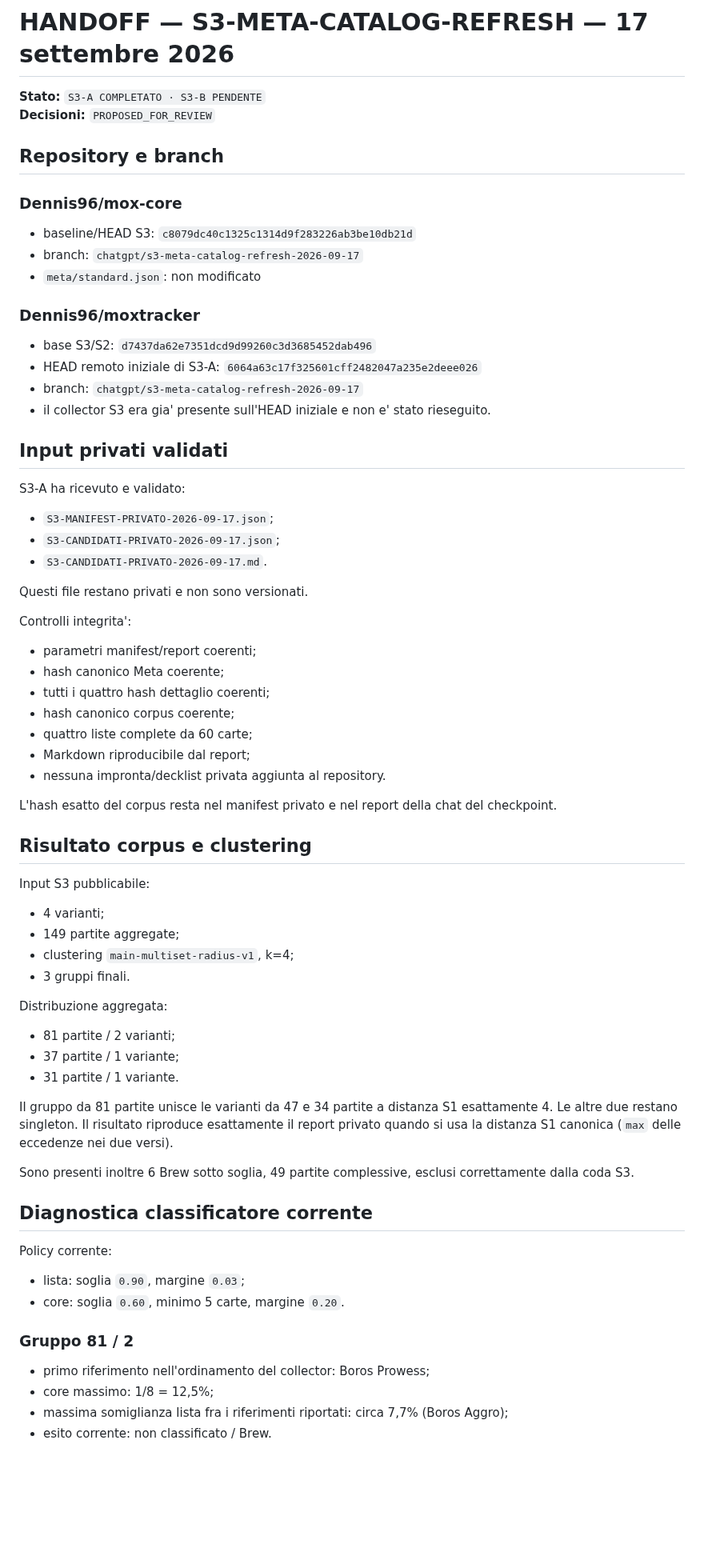
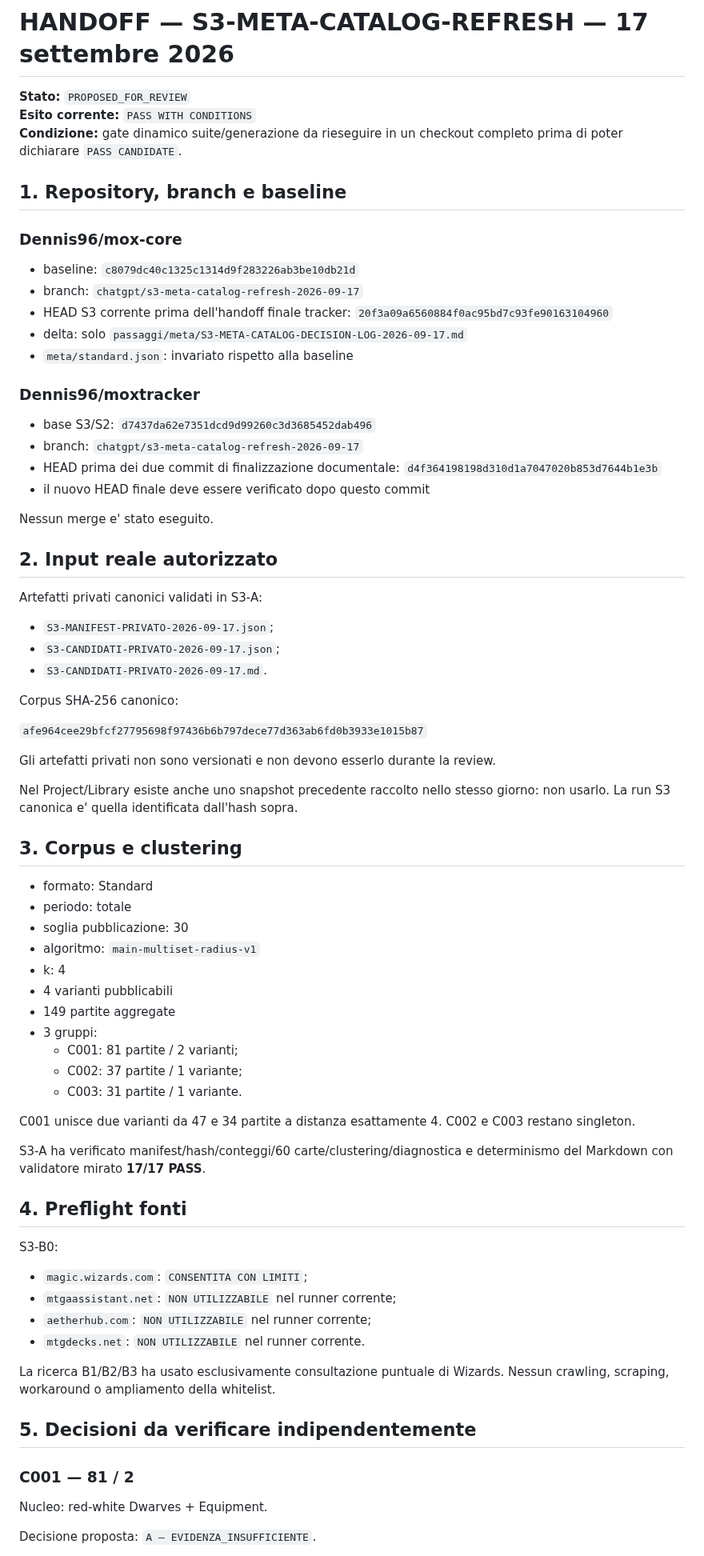
Before and after one commit to Dennis96/moxtracker, a Markdown page: passaggi/handoff/HANDOFF-S3-META-CATALOG-REFRESH-2026-09-17.md, the part around one of its changes. Shown at 80% size. GitHub-like rendering; blank space fills up the shorter version.

Commit message:
docs(s3): finalize independent review handoff

```diff
--- a/passaggi/handoff/HANDOFF-S3-META-CATALOG-REFRESH-2026-09-17.md
+++ b/passaggi/handoff/HANDOFF-S3-META-CATALOG-REFRESH-2026-09-17.md
@@ -1,75 +1,78 @@
 # HANDOFF — S3-META-CATALOG-REFRESH — 17 settembre 2026
 
-**Stato:** `S3-A COMPLETATO · S3-B PENDENTE`
-**Decisioni:** `PROPOSED_FOR_REVIEW`
+**Stato:** `PROPOSED_FOR_REVIEW`
+**Esito corrente:** `PASS WITH CONDITIONS`
+**Condizione:** gate dinamico suite/generazione da rieseguire in un checkout completo prima di poter dichiarare `PASS CANDIDATE`.
 
-## Repository e branch
+## 1. Repository, branch e baseline
 
 ### Dennis96/mox-core
 
-- baseline/HEAD S3: `c8079dc40c1325c1314d9f283226ab3be10db21d`
+- baseline: `c8079dc40c1325c1314d9f283226ab3be10db21d`
 - branch: `chatgpt/s3-meta-catalog-refresh-2026-09-17`
-- `meta/standard.json`: non modificato
+- HEAD S3 corrente prima dell'handoff finale tracker: `20f3a09a6560884f0ac95bd7c93fe90163104960`
+- delta: solo `passaggi/meta/S3-META-CATALOG-DECISION-LOG-2026-09-17.md`
+- `meta/standard.json`: invariato rispetto alla baseline
 
 ### Dennis96/moxtracker
 
 - base S3/S2: `d7437da62e7351dcd9d99260c3d3685452dab496`
-- HEAD remoto iniziale di S3-A: `6064a63c17f325601cff2482047a235e2deee026`
 - branch: `chatgpt/s3-meta-catalog-refresh-2026-09-17`
-- il collector S3 era gia' presente sull'HEAD iniziale e non e' stato rieseguito.
+- HEAD prima dei due commit di finalizzazione documentale: `d4f364198198d310d1a7047020b853d7644b1e3b`
+- il nuovo HEAD finale deve essere verificato dopo questo commit
 
-## Input privati validati
+Nessun merge e' stato eseguito.
 
-S3-A ha ricevuto e validato:
+## 2. Input reale autorizzato
+
+Artefatti privati canonici validati in S3-A:
 
 - `S3-MANIFEST-PRIVATO-2026-09-17.json`;
 - `S3-CANDIDATI-PRIVATO-2026-09-17.json`;
 - `S3-CANDIDATI-PRIVATO-2026-09-17.md`.
 
-Questi file restano privati e non sono versionati.
+Corpus SHA-256 canonico:
 
-Controlli integrita':
+`afe964cee29bfcf27795698f97436b6b797dece77d363ab6fd0b3933e1015b87`
 
-- parametri manifest/report coerenti;
-- hash canonico Meta coerente;
-- tutti i quattro hash dettaglio coerenti;
-- hash canonico corpus coerente;
-- quattro liste complete da 60 carte;
-- Markdown riproducibile dal report;
-- nessuna impronta/decklist privata aggiunta al repository.
+Gli artefatti privati non sono versionati e non devono esserlo durante la review.
 
-L'hash esatto del corpus resta nel manifest privato e nel report della chat del checkpoint.
+Nel Project/Library esiste anche uno snapshot precedente raccolto nello stesso giorno: non usarlo. La run S3 canonica e' quella identificata dall'hash sopra.
 
-## Risultato corpus e clustering
+## 3. Corpus e clustering
 
-Input S3 pubblicabile:
+- formato: Standard
+- periodo: totale
+- soglia pubblicazione: 30
+- algoritmo: `main-multiset-radius-v1`
+- k: 4
+- 4 varianti pubblicabili
+- 149 partite aggregate
+- 3 gruppi:
+  - C001: 81 partite / 2 varianti;
+  - C002: 37 partite / 1 variante;
+  - C003: 31 partite / 1 variante.
 
-- 4 varianti;
-- 149 partite aggregate;
-- clustering `main-multiset-radius-v1`, k=4;
-- 3 gruppi finali.
+C001 unisce due varianti da 47 e 34 partite a distanza esattamente 4. C002 e C003 restano singleton.
 
-Distribuzione aggregata:
+S3-A ha verificato manifest/hash/conteggi/60 carte/clustering/diagnostica e determinismo del Markdown con validatore mirato **17/17 PASS**.
 
-- 81 partite / 2 varianti;
-- 37 partite / 1 variante;
-- 31 partite / 1 variante.
+## 4. Preflight fonti
 
-Il gruppo da 81 partite unisce le varianti da 47 e 34 partite a distanza S1 esattamente 4. Le altre due restano singleton. Il risultato riproduce esattamente il report privato quando si usa la distanza S1 canonica (`max` delle eccedenze nei due versi).
+S3-B0:
 
-Sono presenti inoltre 6 Brew sotto soglia, 49 partite complessive, esclusi correttamente dalla coda S3.
+- `magic.wizards.com`: `CONSENTITA CON LIMITI`;
+- `mtgaassistant.net`: `NON UTILIZZABILE` nel runner corrente;
+- `aetherhub.com`: `NON UTILIZZABILE` nel runner corrente;
+- `mtgdecks.net`: `NON UTILIZZABILE` nel runner corrente.
 
-## Diagnostica classificatore corrente
+La ricerca B1/B2/B3 ha usato esclusivamente consultazione puntuale di Wizards. Nessun crawling, scraping, workaround o ampliamento della whitelist.
 
-Policy corrente:
+## 5. Decisioni da verificare indipendentemente
 
-- lista: soglia `0.90`, margine `0.03`;
-- core: soglia `0.60`, minimo 5 carte, margine `0.20`.
+### C001 — 81 / 2
 
-### Gruppo 81 / 2
+Nucleo: red-white Dwarves + Equipment.
 
-- primo riferimento nell'ordinamento del collector: Boros Prowess;
-- core massimo: 1/8 = 12,5%;
-- massima somiglianza lista fra i riferimenti riportati: circa 7,7% (Boros Aggro);
-- esito corrente: non classificato / Brew.
+Decisione proposta: `A — EVIDENZA_INSUFFICIENTE`.
 
```
Also changed, not shown: other parts of passaggi/handoff/HANDOFF-S3-META-CATALOG-REFRESH-2026-09-17.md (+115 -43 lines).
